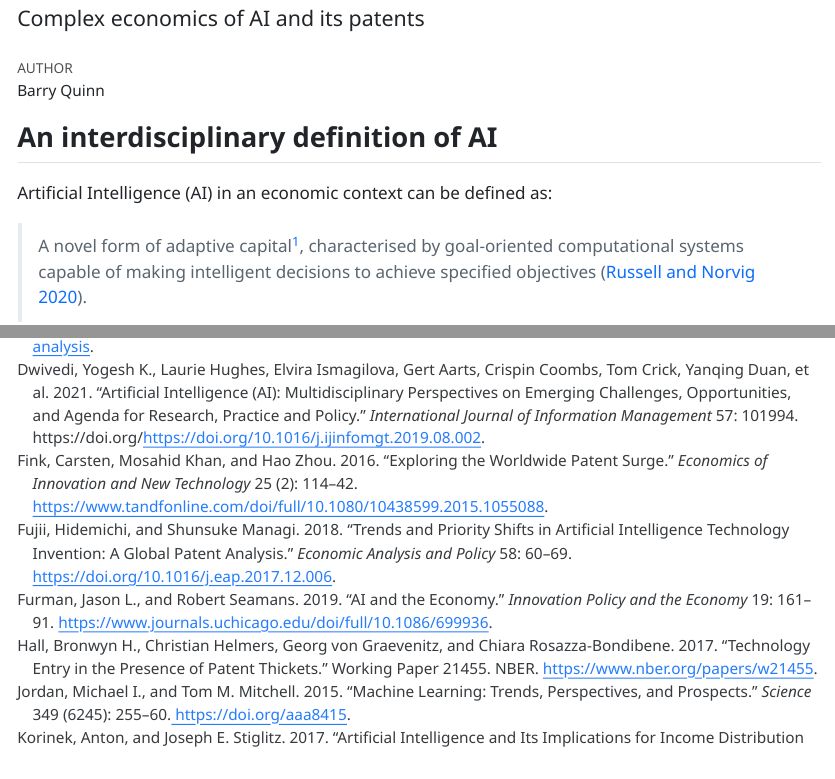
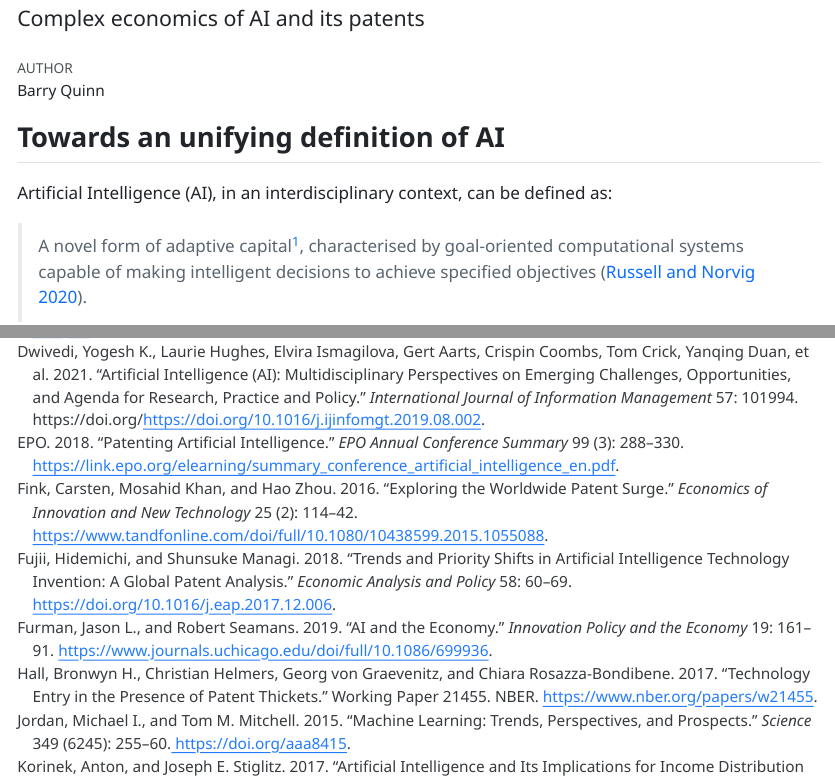
Before and after one commit to advanced-financial-data-analytics/economic-complexity-of-AI-and-its-patents, a Quarto document (index.qmd): the page in a window 1100 px wide, from 60 px down, and a second part further down, joined at a grey line. The pictures show the output file index.html that the author committed with the source, opened offline.

Commit message:
clean up some references and add a handwavy conclusion

```diff
--- a/index.qmd
+++ b/index.qmd
@@ -7,9 +7,9 @@
 bibliography: references.bib
 ---
 
-## An interdisciplinary definition of AI
+## Towards an unifying definition of AI
 
-Artificial Intelligence (AI) in an economic context can be defined as:
+Artificial Intelligence (AI), in an interdisciplinary context, can be defined as:
 
 >A novel form of adaptive capital[^adaptivecapital], characterised by goal-oriented computational systems capable of making intelligent decisions to achieve specified objectives [@Russell2020].
 
```
Also changed, not shown: index.html, index.qmd (6 more changed lines).
